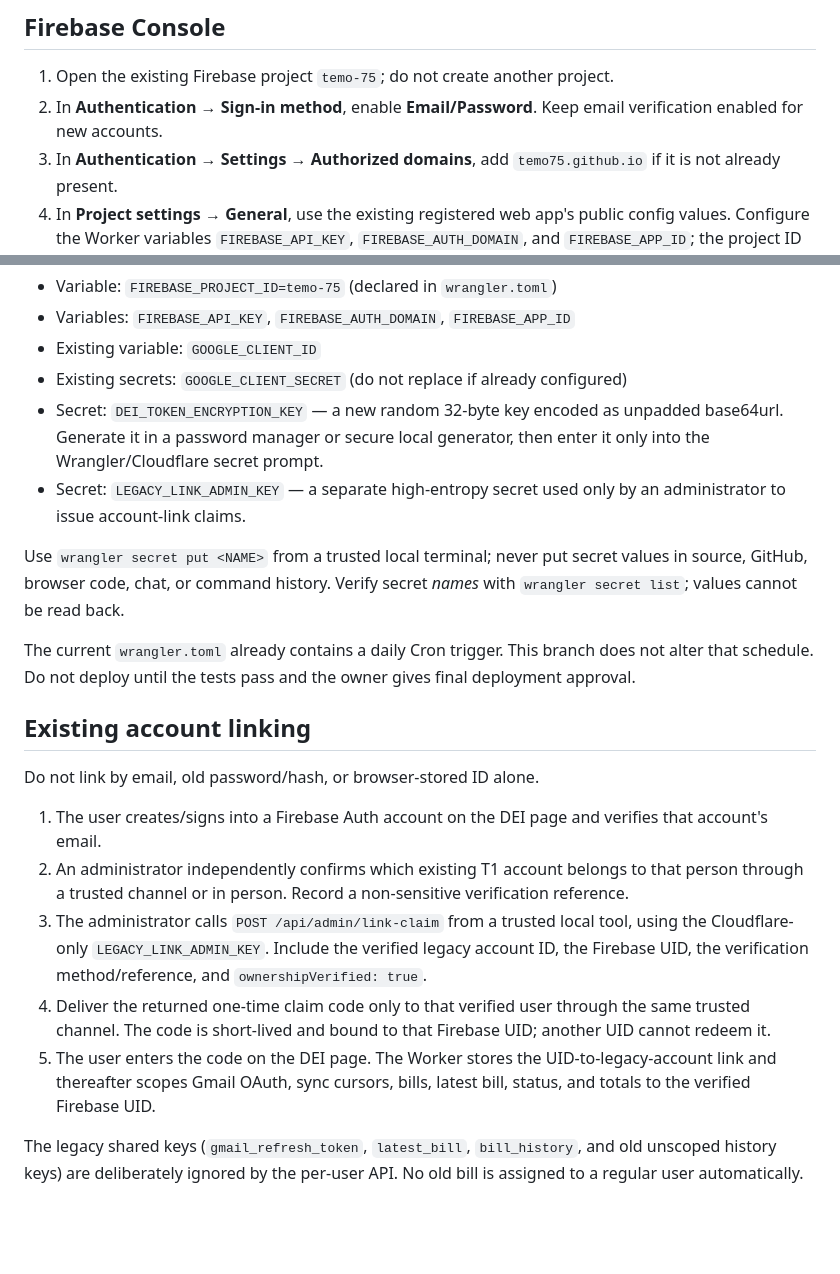
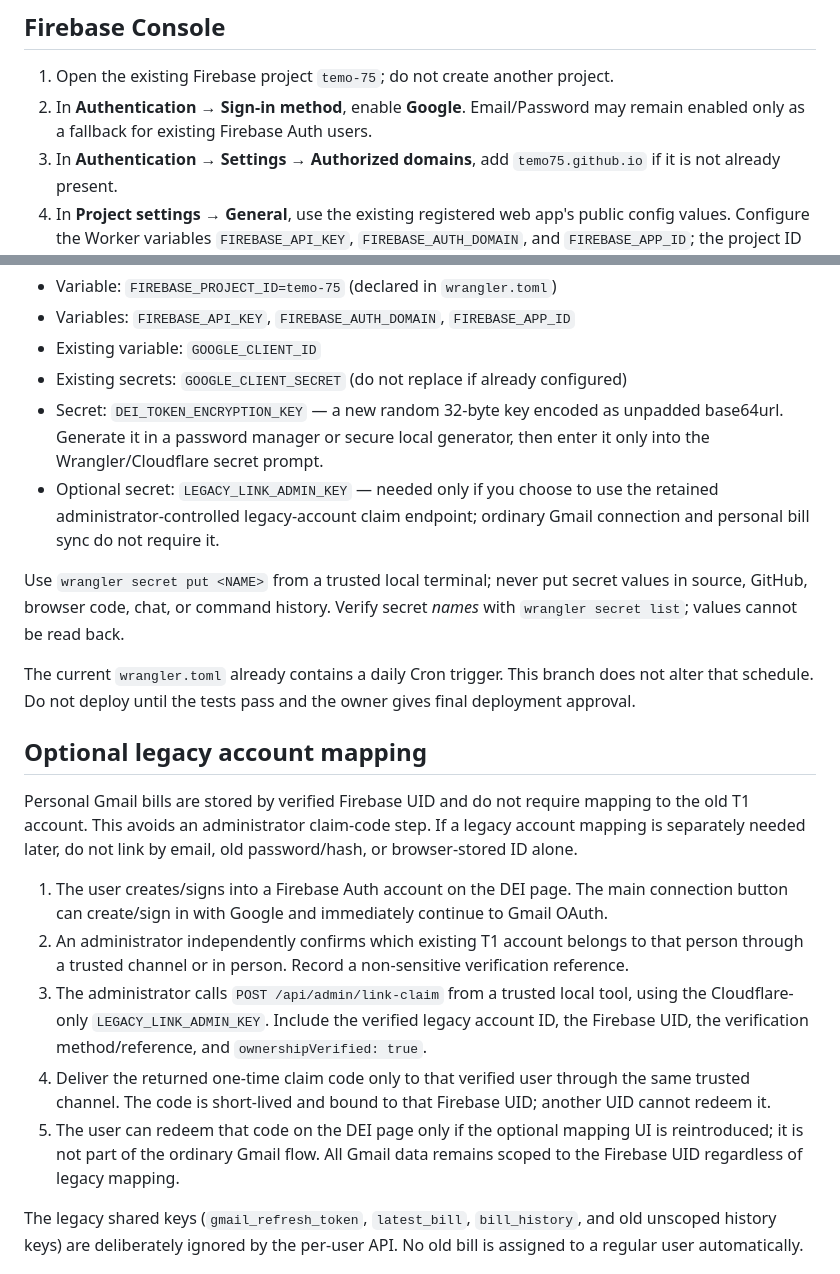
Before and after one commit to temo75/t1, a Markdown page: workers/dei-bill-sync/MULTI_USER_SETUP.md, 2 parts joined by grey strips. Rendered like a GitHub page; blank space fills up the shorter version.

Commit message:
Document simplified Google sign-in and optional legacy mapping

```diff
--- a/workers/dei-bill-sync/MULTI_USER_SETUP.md
+++ b/workers/dei-bill-sync/MULTI_USER_SETUP.md
@@ -5,7 +5,7 @@ This setup is for the existing Firebase project `temo-75`, the existing `dei-bil
 ## Firebase Console
 
 1. Open the existing Firebase project `temo-75`; do not create another project.
-2. In **Authentication → Sign-in method**, enable **Email/Password**. Keep email verification enabled for new accounts.
+2. In **Authentication → Sign-in method**, enable **Google**. Email/Password may remain enabled only as a fallback for existing Firebase Auth users.
 3. In **Authentication → Settings → Authorized domains**, add `temo75.github.io` if it is not already present.
 4. In **Project settings → General**, use the existing registered web app's public config values. Configure the Worker variables `FIREBASE_API_KEY`, `FIREBASE_AUTH_DOMAIN`, and `FIREBASE_APP_ID`; the project ID is `temo-75` and is already declared in Wrangler config.
 5. Do not change live Realtime Database rules as part of this DEI deployment. The current repository contains no rules file, and the live rules have not been inspected. Review them separately before any RTDB changes.
@@ -25,21 +25,21 @@ Confirm these variables/secrets exist before deployment:
 - Existing variable: `GOOGLE_CLIENT_ID`
 - Existing secrets: `GOOGLE_CLIENT_SECRET` (do not replace if already configured)
 - Secret: `DEI_TOKEN_ENCRYPTION_KEY` — a new random 32-byte key encoded as unpadded base64url. Generate it in a password manager or secure local generator, then enter it only into the Wrangler/Cloudflare secret prompt.
-- Secret: `LEGACY_LINK_ADMIN_KEY` — a separate high-entropy secret used only by an administrator to issue account-link claims.
+- Optional secret: `LEGACY_LINK_ADMIN_KEY` — needed only if you choose to use the retained administrator-controlled legacy-account claim endpoint; ordinary Gmail connection and personal bill sync do not require it.
 
 Use `wrangler secret put <NAME>` from a trusted local terminal; never put secret values in source, GitHub, browser code, chat, or command history. Verify secret *names* with `wrangler secret list`; values cannot be read back.
 
 The current `wrangler.toml` already contains a daily Cron trigger. This branch does not alter that schedule. Do not deploy until the tests pass and the owner gives final deployment approval.
 
-## Existing account linking
+## Optional legacy account mapping
 
-Do not link by email, old password/hash, or browser-stored ID alone.
+Personal Gmail bills are stored by verified Firebase UID and do not require mapping to the old T1 account. This avoids an administrator claim-code step. If a legacy account mapping is separately needed later, do not link by email, old password/hash, or browser-stored ID alone.
 
-1. The user creates/signs into a Firebase Auth account on the DEI page and verifies that account's email.
+1. The user creates/signs into a Firebase Auth account on the DEI page. The main connection button can create/sign in with Google and immediately continue to Gmail OAuth.
 2. An administrator independently confirms which existing T1 account belongs to that person through a trusted channel or in person. Record a non-sensitive verification reference.
 3. The administrator calls `POST /api/admin/link-claim` from a trusted local tool, using the Cloudflare-only `LEGACY_LINK_ADMIN_KEY`. Include the verified legacy account ID, the Firebase UID, the verification method/reference, and `ownershipVerified: true`.
 4. Deliver the returned one-time claim code only to that verified user through the same trusted channel. The code is short-lived and bound to that Firebase UID; another UID cannot redeem it.
-5. The user enters the code on the DEI page. The Worker stores the UID-to-legacy-account link and thereafter scopes Gmail OAuth, sync cursors, bills, latest bill, status, and totals to the verified Firebase UID.
+5. The user can redeem that code on the DEI page only if the optional mapping UI is reintroduced; it is not part of the ordinary Gmail flow. All Gmail data remains scoped to the Firebase UID regardless of legacy mapping.
 
 The legacy shared keys (`gmail_refresh_token`, `latest_bill`, `bill_history`, and old unscoped history keys) are deliberately ignored by the per-user API. No old bill is assigned to a regular user automatically.
 
```
